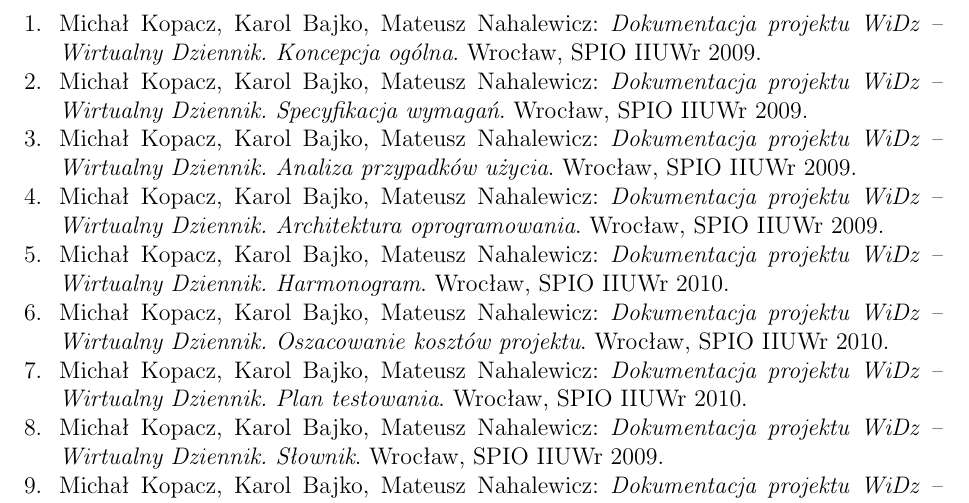
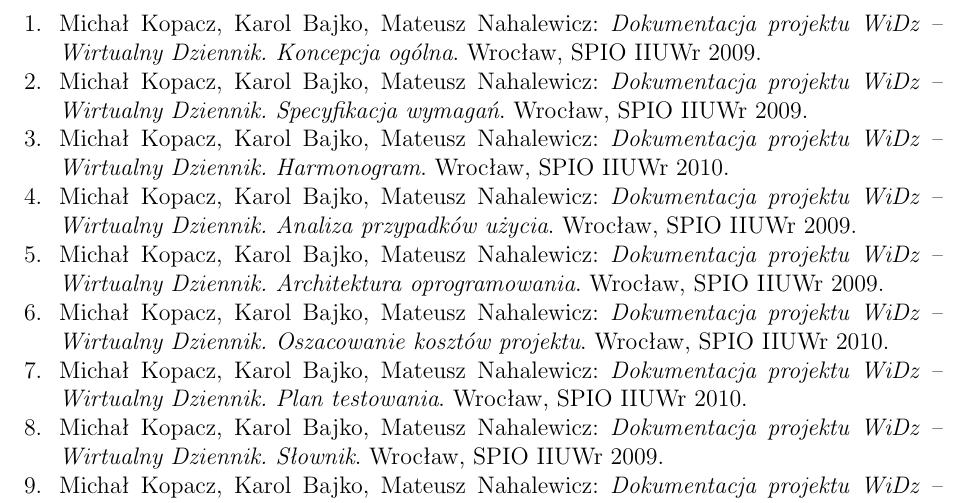
Before and after one commit to widz/widz-dokumentacja, a LaTeX document (wykaz/wykaz.tex): part of page 2 of 2, cut so that both start at the same text. Compiled offline with pdfLaTeX.

Commit message:
wykaz - mala poprawka

```diff
--- a/wykaz/wykaz.tex
+++ b/wykaz/wykaz.tex
@@ -68,9 +68,9 @@
 \begin{enumerate}
   \item Michał Kopacz, Karol Bajko, Mateusz Nahalewicz: {\it Dokumentacja projektu WiDz -- Wirtualny Dziennik. Koncepcja ogólna}. Wrocław, SPIO IIUWr 2009.
   \item Michał Kopacz, Karol Bajko, Mateusz Nahalewicz: {\it Dokumentacja projektu WiDz -- Wirtualny Dziennik. Specyfikacja wymagań}. Wrocław, SPIO IIUWr 2009.
+  \item Michał Kopacz, Karol Bajko, Mateusz Nahalewicz: {\it Dokumentacja projektu WiDz -- Wirtualny Dziennik. Harmonogram}. Wrocław, SPIO IIUWr 2010.
   \item Michał Kopacz, Karol Bajko, Mateusz Nahalewicz: {\it Dokumentacja projektu WiDz -- Wirtualny Dziennik. Analiza przypadków użycia}. Wrocław, SPIO IIUWr 2009.
   \item Michał Kopacz, Karol Bajko, Mateusz Nahalewicz: {\it Dokumentacja projektu WiDz -- Wirtualny Dziennik. Architektura oprogramowania}. Wrocław, SPIO IIUWr 2009.
-  \item Michał Kopacz, Karol Bajko, Mateusz Nahalewicz: {\it Dokumentacja projektu WiDz -- Wirtualny Dziennik. Harmonogram}. Wrocław, SPIO IIUWr 2010.
   \item Michał Kopacz, Karol Bajko, Mateusz Nahalewicz: {\it Dokumentacja projektu WiDz -- Wirtualny Dziennik. Oszacowanie kosztów projektu}. Wrocław, SPIO IIUWr 2010.
   \item Michał Kopacz, Karol Bajko, Mateusz Nahalewicz: {\it Dokumentacja projektu WiDz -- Wirtualny Dziennik. Plan testowania}. Wrocław, SPIO IIUWr 2010.
   \item Michał Kopacz, Karol Bajko, Mateusz Nahalewicz: {\it Dokumentacja projektu WiDz -- Wirtualny Dziennik. Słownik}. Wrocław, SPIO IIUWr 2009.
```
